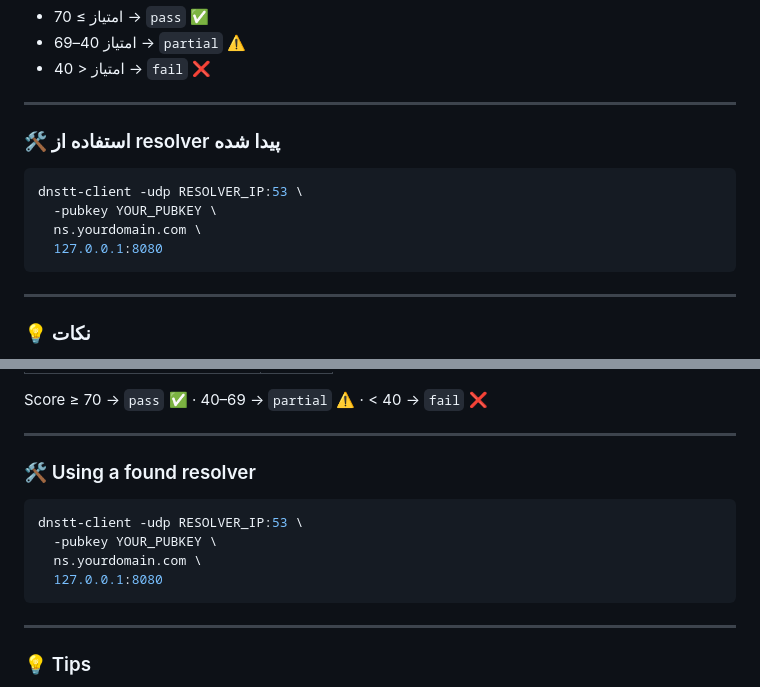
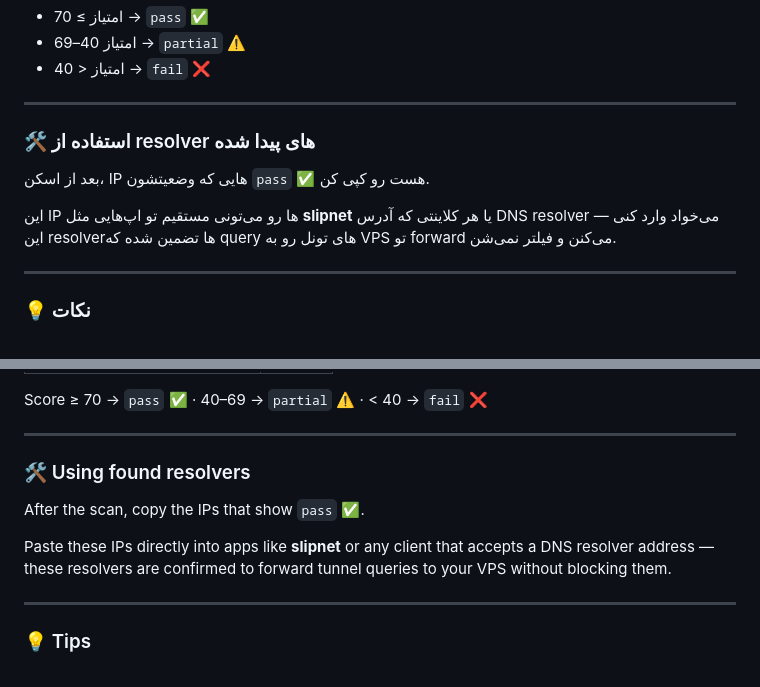
Before and after one commit to no-cage-code/DNS-Tunnel-Tester, a Markdown page: README.md, 2 parts joined by grey strips. GitHub-like rendering.

Commit message:
update README - Persian & English

````diff
--- a/README.md
+++ b/README.md
@@ -97,14 +97,11 @@ node server.js
 
 ---
 
-### 🛠️ استفاده از resolver پیدا شده
+### 🛠️ استفاده از resolver های پیدا شده
 
-```bash
-dnstt-client -udp RESOLVER_IP:53 \
-  -pubkey YOUR_PUBKEY \
-  ns.yourdomain.com \
-  127.0.0.1:8080
-```
+بعد از اسکن، IP هایی که وضعیتشون `pass` ✅ هست رو کپی کن.
+
+این IP ها رو می‌تونی مستقیم تو اپ‌هایی مثل **slipnet** یا هر کلاینتی که آدرس DNS resolver می‌خواد وارد کنی — این resolverها تضمین شده که query های تونل رو به VPS تو forward می‌کنن و فیلتر نمی‌شن.
 
 ---
 
@@ -207,14 +204,11 @@ Score ≥ 70 → `pass` ✅ · 40–69 → `partial` ⚠️ · < 40 → `fail`
 
 ---
 
-### 🛠️ Using a found resolver
+### 🛠️ Using found resolvers
 
-```bash
-dnstt-client -udp RESOLVER_IP:53 \
-  -pubkey YOUR_PUBKEY \
-  ns.yourdomain.com \
-  127.0.0.1:8080
-```
+After the scan, copy the IPs that show `pass` ✅.
+
+Paste these IPs directly into apps like **slipnet** or any client that accepts a DNS resolver address — these resolvers are confirmed to forward tunnel queries to your VPS without blocking them.
 
 ---
 
````
